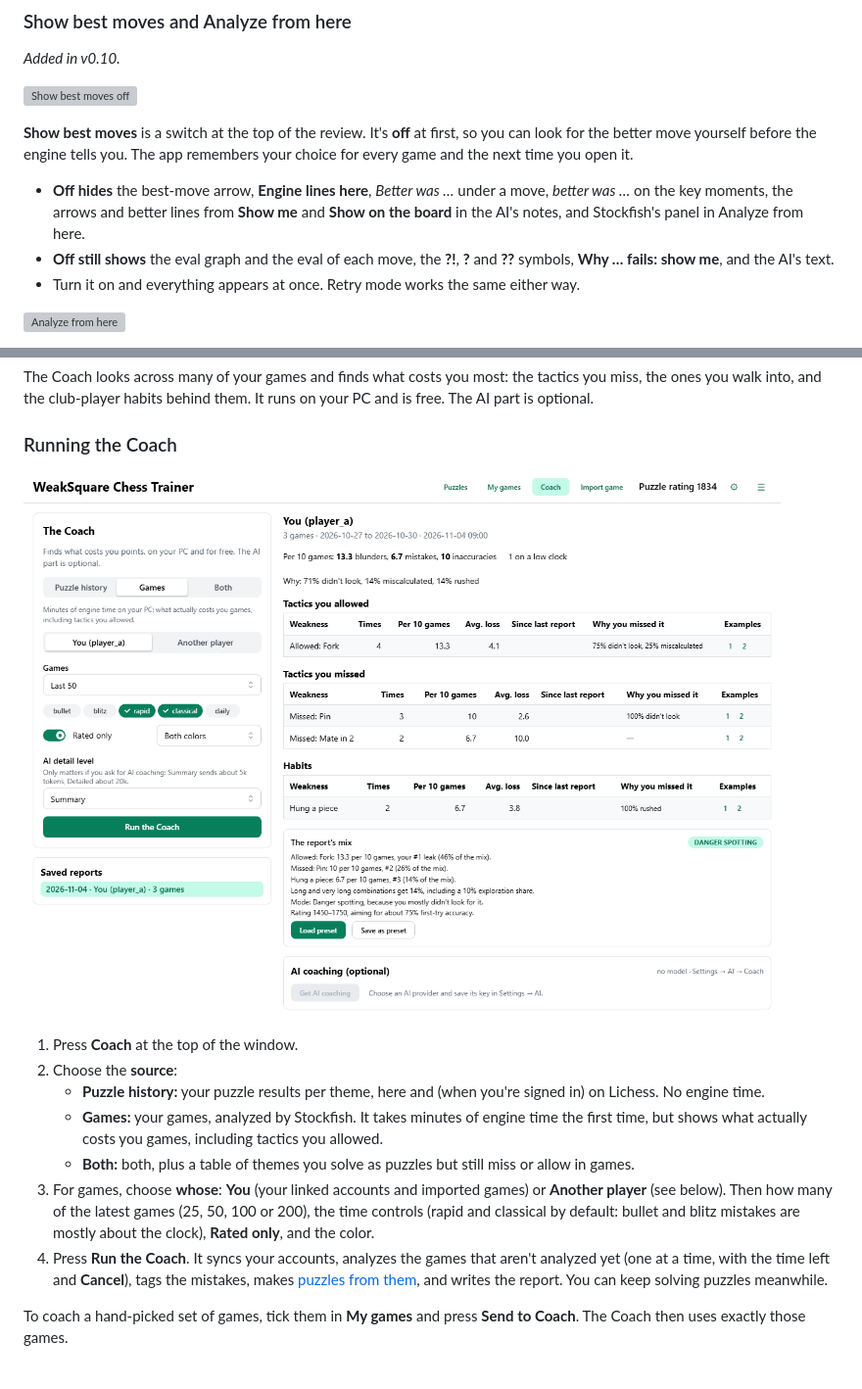
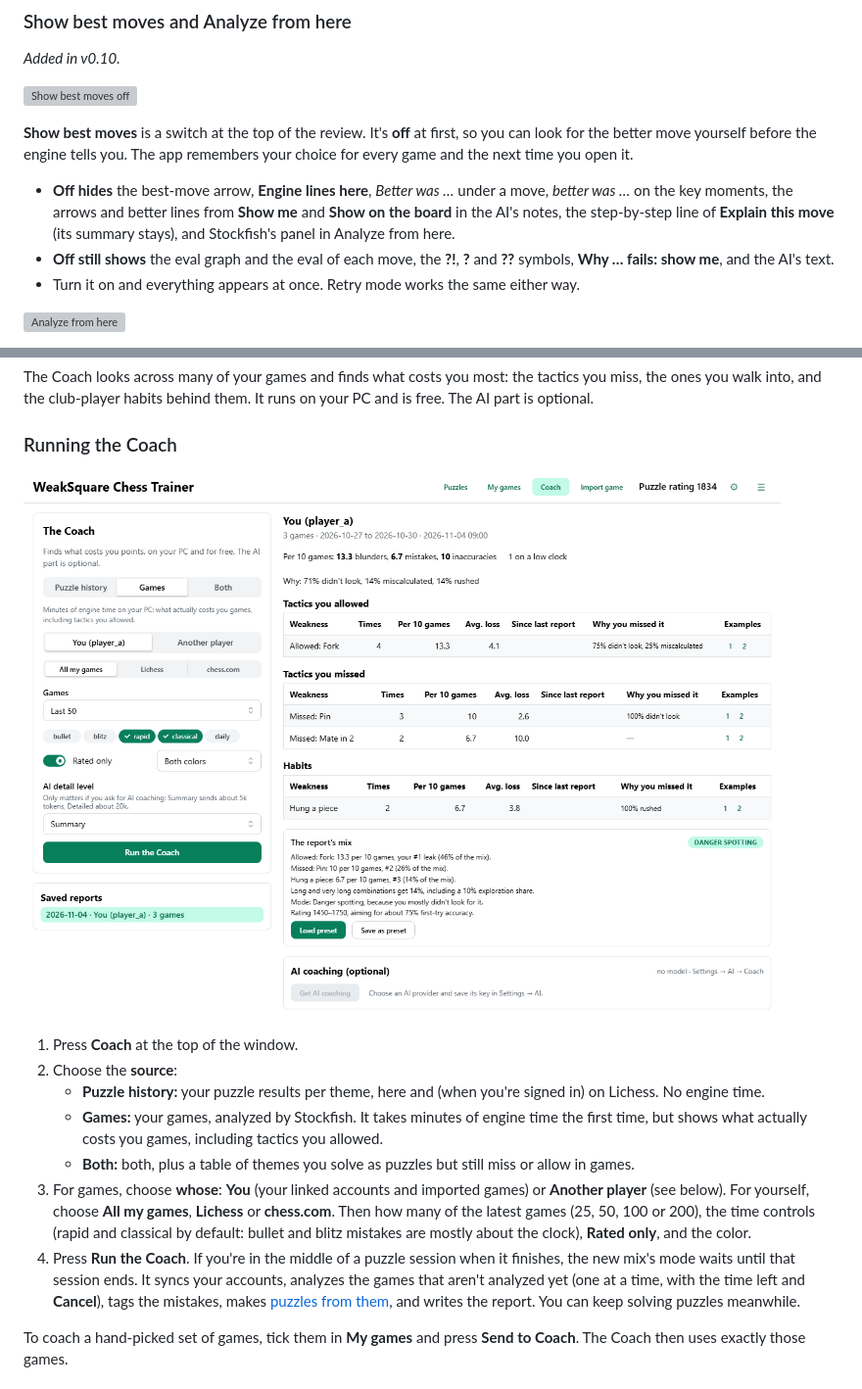
Before and after one commit to adamwp1993/weaksquare-chess-trainer, a Markdown page: docs/USER_GUIDE.md, 2 parts joined by grey strips. Shown at 98% size. Rendered like a GitHub page; pictures changed too: docs/img/coach-report.png; grey boxes are pictures that could not be loaded.

```diff
--- a/docs/USER_GUIDE.md
+++ b/docs/USER_GUIDE.md
@@ -651,7 +651,7 @@ If the app can't tell which side you played, it asks: **White**, **Black** or **
 ![Show best moves off](img/review-show-best-off.png)
 
 **Show best moves** is a switch at the top of the review. It's **off** at first, so you can look for the better move yourself before the engine tells you. The app remembers your choice for every game and the next time you open it.
-- **Off hides** the best-move arrow, **Engine lines here**, *Better was …* under a move, *better was …* on the key moments, the arrows and better lines from **Show me** and **Show on the board** in the AI's notes, and Stockfish's panel in Analyze from here.
+- **Off hides** the best-move arrow, **Engine lines here**, *Better was …* under a move, *better was …* on the key moments, the arrows and better lines from **Show me** and **Show on the board** in the AI's notes, the step-by-step line of **Explain this move** (its summary stays), and Stockfish's panel in Analyze from here.
 - **Off still shows** the eval graph and the eval of each move, the **?!**, **?** and **??** symbols, **Why … fails: show me**, and the AI's text.
 - Turn it on and everything appears at once. Retry mode works the same either way.
 
@@ -777,8 +777,8 @@ The Coach looks across many of your games and finds what costs you most: the tac
    - **Puzzle history:** your puzzle results per theme, here and (when you're signed in) on Lichess. No engine time.
    - **Games:** your games, analyzed by Stockfish. It takes minutes of engine time the first time, but shows what actually costs you games, including tactics you allowed.
    - **Both:** both, plus a table of themes you solve as puzzles but still miss or allow in games.
-3. For games, choose **whose**: **You** (your linked accounts and imported games) or **Another player** (see below). Then how many of the latest games (25, 50, 100 or 200), the time controls (rapid and classical by default: bullet and blitz mistakes are mostly about the clock), **Rated only**, and the color.
-4. Press **Run the Coach**. It syncs your accounts, analyzes the games that aren't analyzed yet (one at a time, with the time left and **Cancel**), tags the mistakes, makes [puzzles from them](#puzzles-from-your-games), and writes the report. You can keep solving puzzles meanwhile.
+3. For games, choose **whose**: **You** (your linked accounts and imported games) or **Another player** (see below). For yourself, choose **All my games**, **Lichess** or **chess.com**. Then how many of the latest games (25, 50, 100 or 200), the time controls (rapid and classical by default: bullet and blitz mistakes are mostly about the clock), **Rated only**, and the color.
+4. Press **Run the Coach**. If you're in the middle of a puzzle session when it finishes, the new mix's mode waits until that session ends. It syncs your accounts, analyzes the games that aren't analyzed yet (one at a time, with the time left and **Cancel**), tags the mistakes, makes [puzzles from them](#puzzles-from-your-games), and writes the report. You can keep solving puzzles meanwhile.
 
 To coach a hand-picked set of games, tick them in **My games** and press **Send to Coach**. The Coach then uses exactly those games.
 
```
Also changed, not shown: ARCHITECTURE.md (+1 -0 lines), qa/QA-v0.10.md (+3 -0 lines), docs/img/stats-reasons.png, 5 other files.
